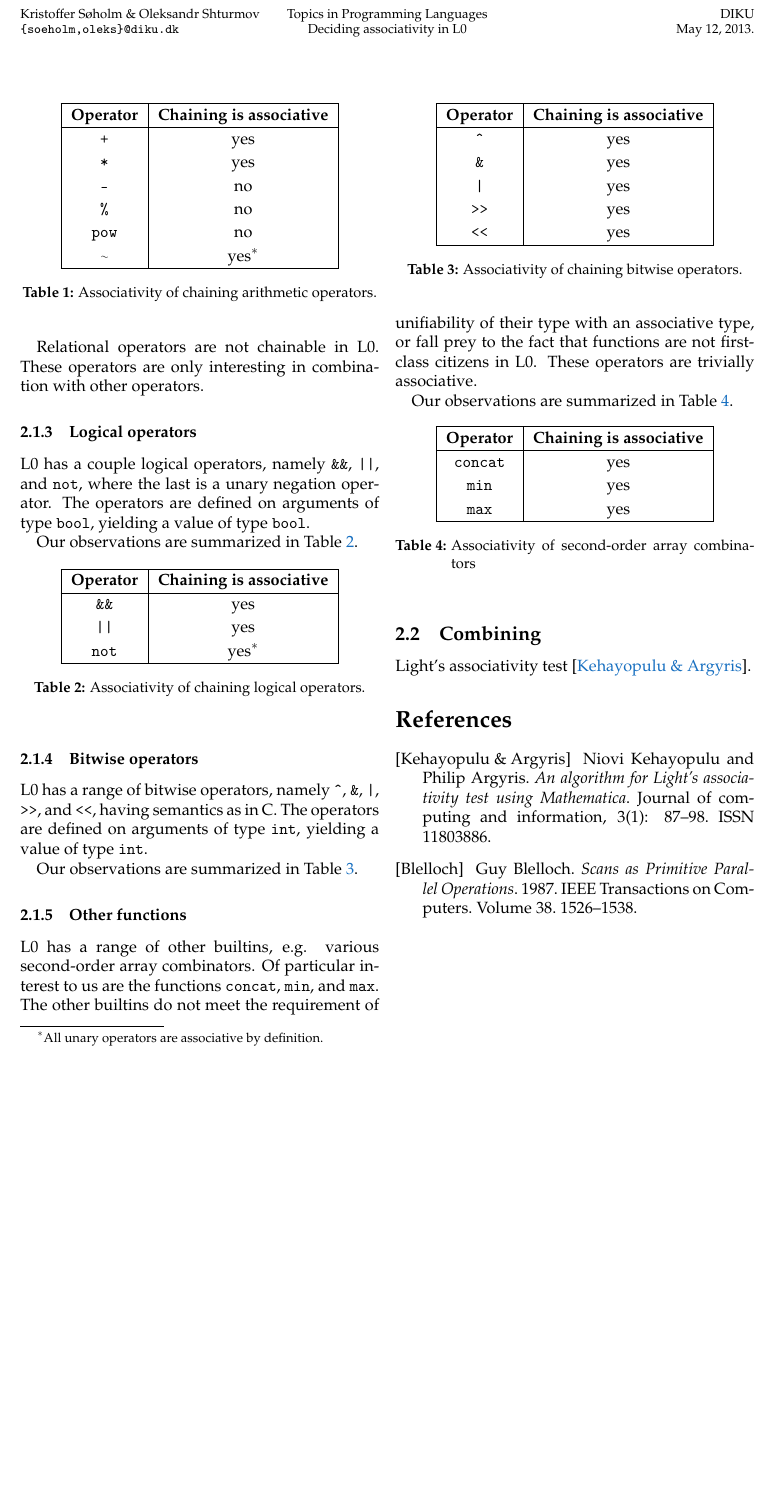
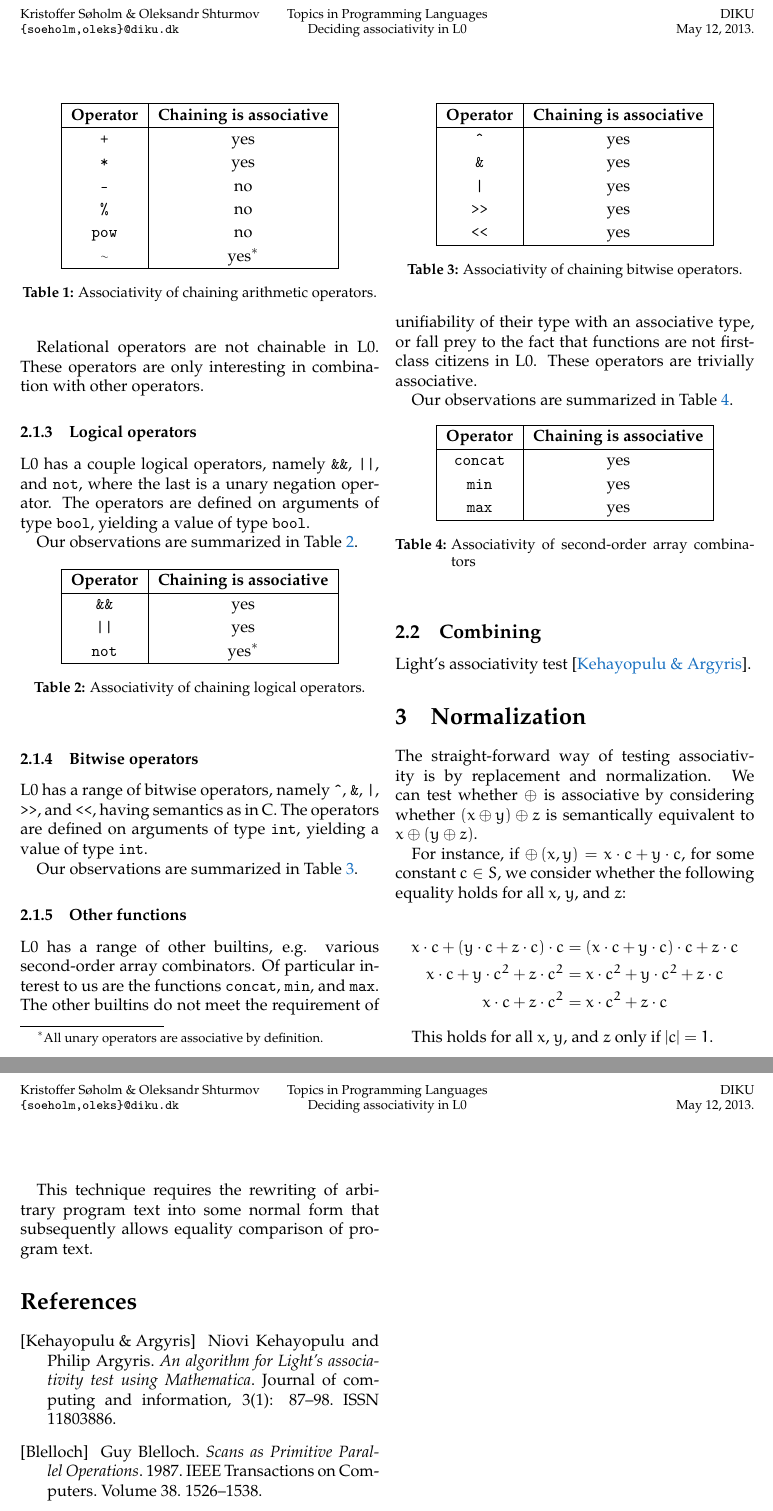
Before and after one commit to oleks/tpl-f13, a LaTeX document (paper/main.tex, which reads paper/normalization.tex): part of page 3 of 3 before the commit and two parts of pages 3 and 4 of 4 after it, the two joined at a grey line, cut so that both start at the same text, the shorter picture padded with empty space. Compiled offline with pdfLaTeX.

Commit message:
initialized normalization section

```diff
--- a/paper/main.tex
+++ b/paper/main.tex
@@ -50,6 +50,8 @@
 
 \input{builtins}
 
+\input{normalization}
+
 \input{references}
 
 \end{document}
--- /dev/null
+++ b/paper/normalization.tex
@@ -0,0 +1,21 @@
+\section{Normalization}
+
+The straight-forward way of testing associativity is by replacement and
+normalization. We can test whether $\oplus$ is associative by considering
+whether $\p{x \oplus y} \oplus z$ is semantically equivalent to $x \oplus \p{y
+\oplus z}$.
+
+For instance, if $\oplus\p{x,y} = x\cdot c + y \cdot c$, for some constant
+$c\in S$, we consider whether the following equality holds for all $x$, $y$,
+and $z$:
+
+\begin{align*}
+x\cdot c + \p{y\cdot c + z\cdot c}\cdot c &= \p{x\cdot c + y\cdot c}\cdot c + z\cdot c \\
+x\cdot c + y\cdot c^2 + z\cdot c^2 &= x\cdot c^2 + y\cdot c^2 + z\cdot c \\
+x\cdot c + z\cdot c^2 &= x\cdot c^2 + z\cdot c
+\end{align*}
+
+This holds for all $x$, $y$, and $z$ only if $\card{c}=1$.
+
+This technique requires the rewriting of arbitrary program text into some
+normal form that subsequently allows equality comparison of program text.
```
